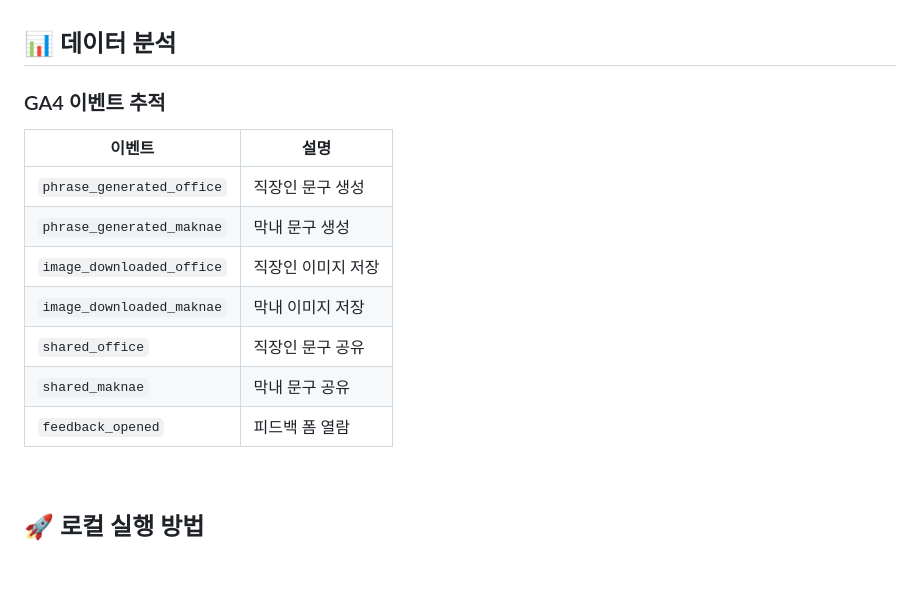
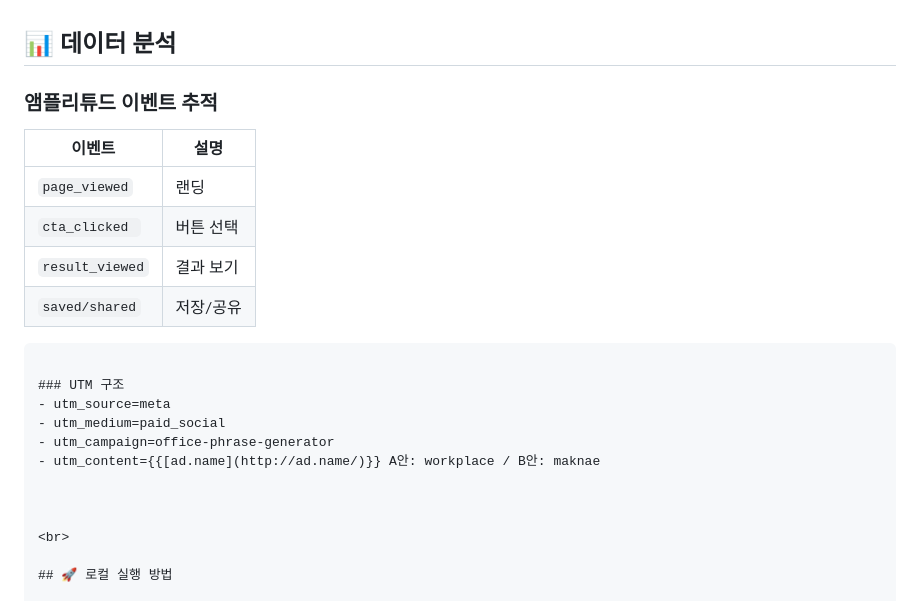
Before and after one commit to josumin0729/office-phrase-generator, a Markdown page: README.md, the part around the change. Drawn GitHub-style; blank space fills up the shorter version.

````diff
--- a/README.md
+++ b/README.md
@@ -49,17 +49,24 @@ office-phrase-generator/
 
 ## 📊 데이터 분석
 
-### GA4 이벤트 추적
+### 앰플리튜드 이벤트 추적
 
 | 이벤트 | 설명 |
 |--------|------|
-| `phrase_generated_office` | 직장인 문구 생성 |
-| `phrase_generated_maknae` | 막내 문구 생성 |
-| `image_downloaded_office` | 직장인 이미지 저장 |
-| `image_downloaded_maknae` | 막내 이미지 저장 |
-| `shared_office` | 직장인 문구 공유 |
-| `shared_maknae` | 막내 문구 공유 |
-| `feedback_opened` | 피드백 폼 열람 |
+| `page_viewed` | 랜딩|
+| `cta_clicked ` | 버튼 선택 |
+| `result_viewed` | 결과 보기|
+| `saved/shared` | 저장/공유 |
+
+```
+
+### UTM 구조
+- utm_source=meta
+- utm_medium=paid_social
+- utm_campaign=office-phrase-generator
+- utm_content={{[ad.name](http://ad.name/)}} A안: workplace / B안: maknae
+
+
 
 <br>
 
````
